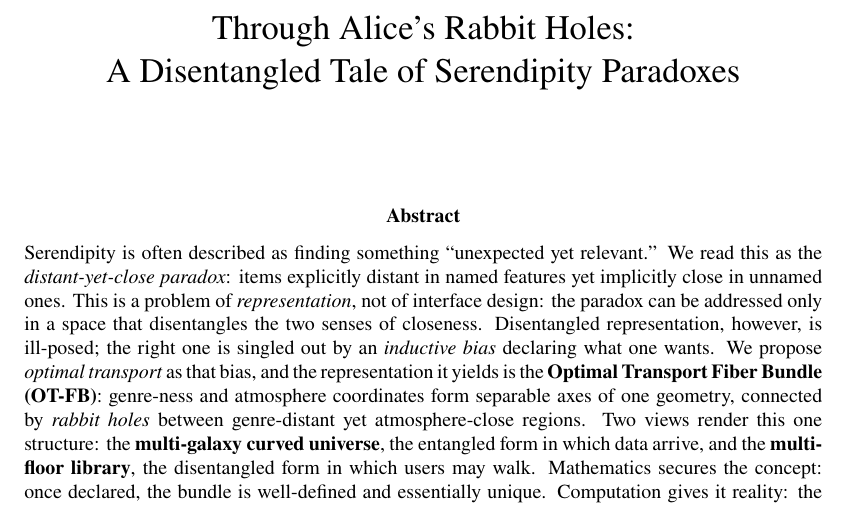
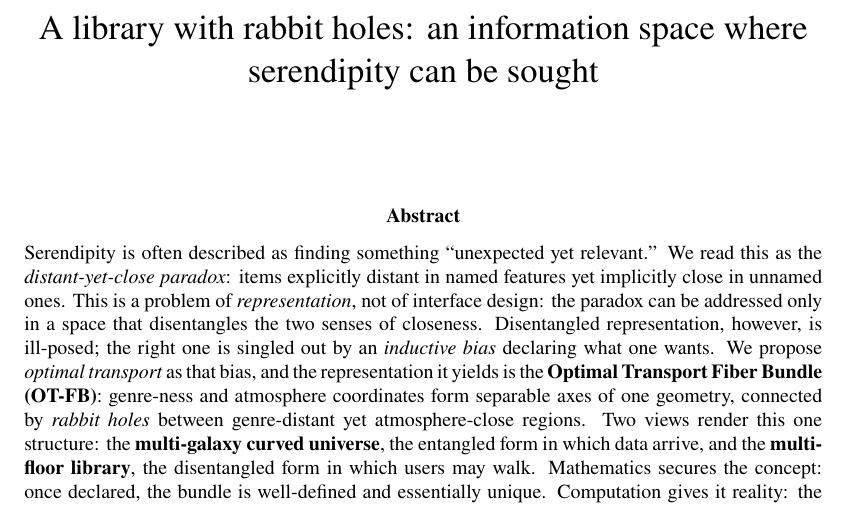
Before and after one commit to altfluss/2026_Serendipity_JDoc_Rev, a LaTeX paper (main.tex): part of page 1 of 20, cut at the place of the change. Compiled offline with pdfLaTeX.

Commit message:
タイトルを変更

```diff
--- a/main.tex
+++ b/main.tex
@@ -37,8 +37,7 @@
 \begin{document}
 
 % ===== Title and Authors =====
-\title{Through Alice's Rabbit Holes: \\
-    A Disentangled Tale of Serendipity Paradoxes}
+\title{A library with rabbit holes: an information space where serendipity can be sought}
 \author{
     Tatsuya Kanatsu\textsuperscript{1}, Tohru Iwasaki\textsuperscript{2}, Hideaki Ishibashi\textsuperscript{1}, \\
     Kaori Yoshida\textsuperscript{1}, and Tetsuo Furukawa\textsuperscript{1} \\[3pt]
```
